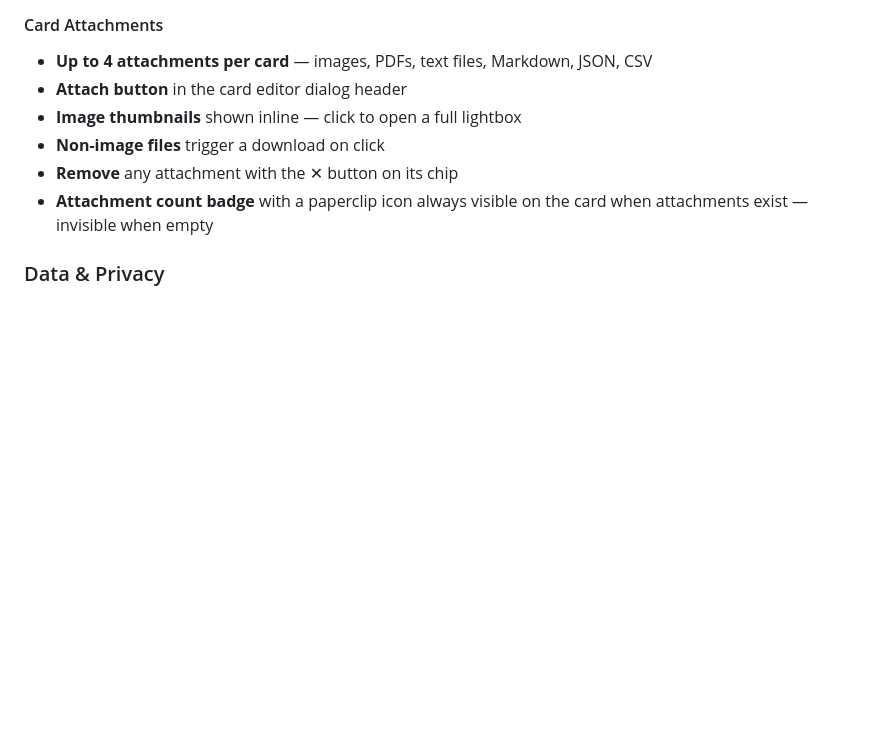
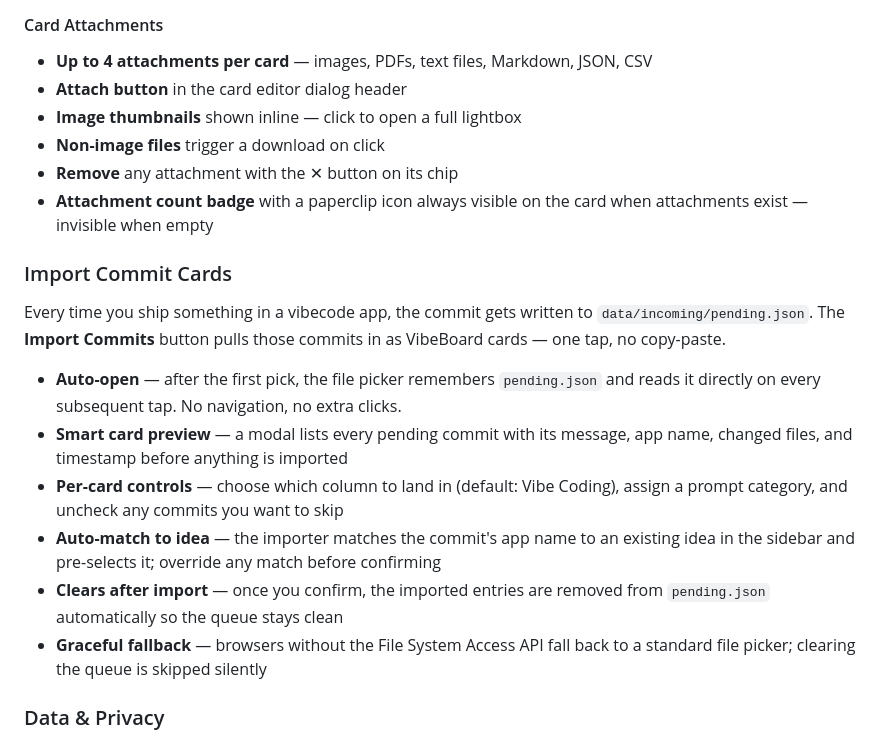
Before and after one commit to mindobix/local-vibecoding-appideas, a Markdown page: README.md, the part around the change. GitHub-like rendering; blank space fills up the shorter version.

Commit message:
docs: add Import Commit Cards section to README
Co-Authored-By: Claude Sonnet 4.6 <noreply@anthropic.com>

```diff
--- a/README.md
+++ b/README.md
@@ -82,6 +82,17 @@ Every card editor dialog has an **Export ZIP** button in the header. One tap pac
 - **Remove** any attachment with the ✕ button on its chip
 - **Attachment count badge** with a paperclip icon always visible on the card when attachments exist — invisible when empty
 
+### Import Commit Cards
+
+Every time you ship something in a vibecode app, the commit gets written to `data/incoming/pending.json`. The **Import Commits** button pulls those commits in as VibeBoard cards — one tap, no copy-paste.
+
+- **Auto-open** — after the first pick, the file picker remembers `pending.json` and reads it directly on every subsequent tap. No navigation, no extra clicks.
+- **Smart card preview** — a modal lists every pending commit with its message, app name, changed files, and timestamp before anything is imported
+- **Per-card controls** — choose which column to land in (default: Vibe Coding), assign a prompt category, and uncheck any commits you want to skip
+- **Auto-match to idea** — the importer matches the commit's app name to an existing idea in the sidebar and pre-selects it; override any match before confirming
+- **Clears after import** — once you confirm, the imported entries are removed from `pending.json` automatically so the queue stays clean
+- **Graceful fallback** — browsers without the File System Access API fall back to a standard file picker; clearing the queue is skipped silently
+
 ### Data & Privacy
 
 - **100% offline** — no server, no API, no account. Works with no internet connection.
```
